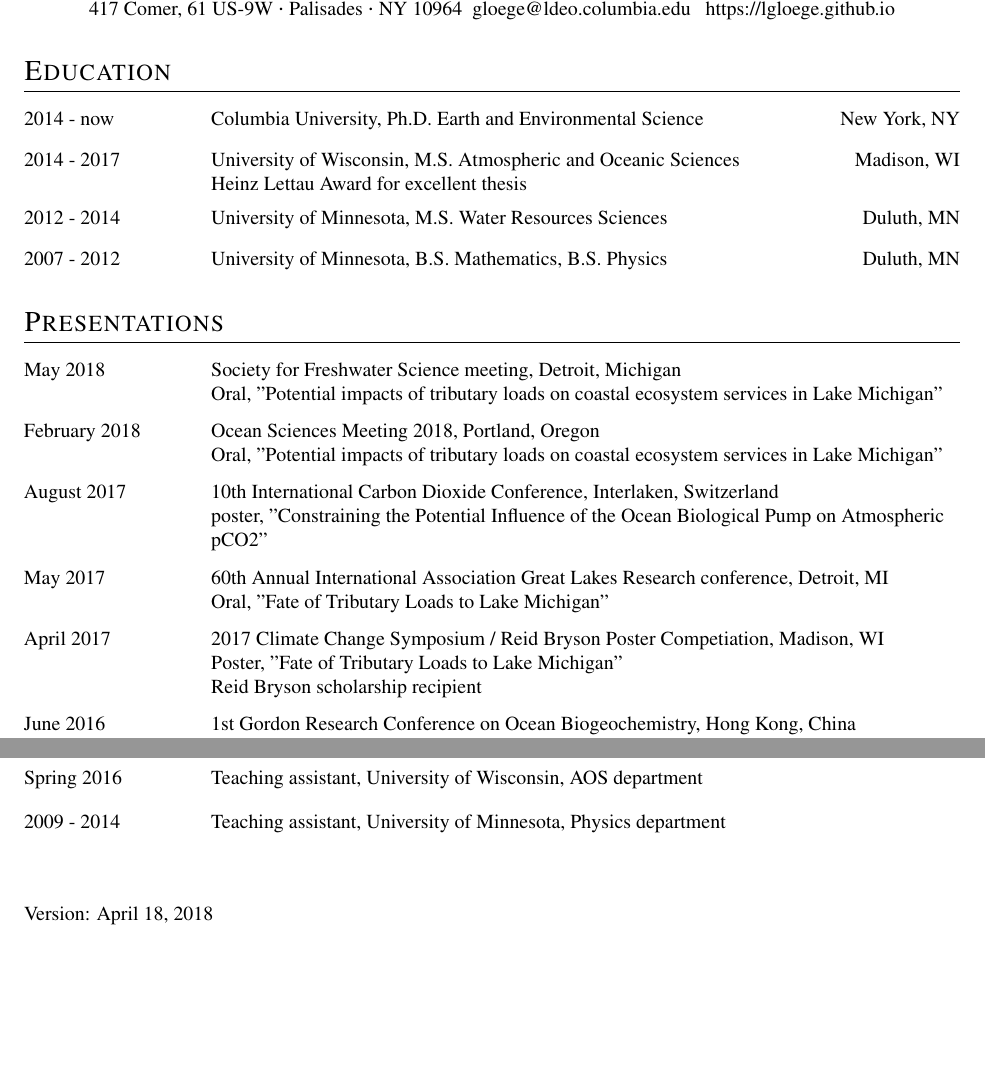
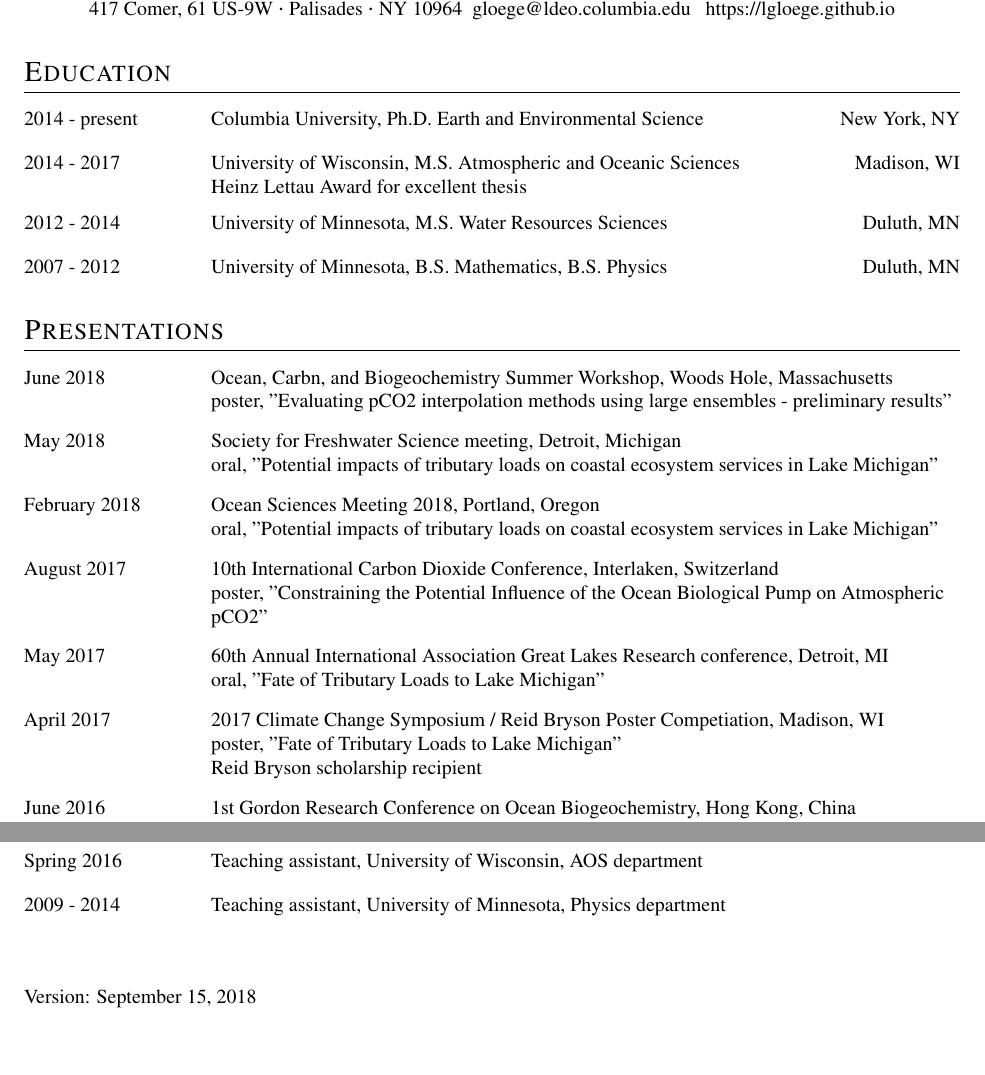
Before and after one commit to lgloege/YAML-CV, a LaTeX CV (cv.tex): two parts of pages 1 and 2 of 2, joined at a grey line, cut so that both start at the same text. Compiled offline with pdfLaTeX.

Commit message:
compiled new CV

```diff
--- a/cv.tex
+++ b/cv.tex
@@ -32,7 +32,7 @@
 % *****************************************
 \section{Education}
 %\datedsubsection{University of Nowhere}{2004--2008}
-    \threecols{2014 - now}{Columbia University, Ph.D.~Earth and Environmental Science }{New York, NY}
+    \threecols{2014 - present}{Columbia University, Ph.D.~Earth and Environmental Science }{New York, NY}
     \threecols{2014 - 2017}{University of Wisconsin, M.S. Atmospheric and Oceanic Sciences \par Heinz Lettau Award for excellent thesis }{Madison, WI}
     \threecols{2012 - 2014}{University of Minnesota, M.S. Water Resources Sciences }{Duluth, MN}
     \threecols{2007 - 2012}{University of Minnesota, B.S. Mathematics, B.S. Physics }{Duluth, MN}
@@ -42,13 +42,14 @@
 % *****************************************
 \section{Presentations}
 %\datedsubsection{ABC Limited.}{2008--Now}
-  \twocols{May 2018}{Society for Freshwater Science meeting, Detroit, Michigan \par Oral, "Potential impacts of tributary loads on coastal ecosystem services in
+  \twocols{June 2018}{Ocean, Carbn, and Biogeochemistry Summer Workshop, Woods Hole, Massachusetts \par poster, "Evaluating pCO2 interpolation methods using large ensembles -
+preliminary results" }
+  \twocols{May 2018}{Society for Freshwater Science meeting, Detroit, Michigan \par oral, "Potential impacts of tributary loads on coastal ecosystem services in
 Lake Michigan" }
-  \twocols{February 2018}{Ocean Sciences Meeting 2018, Portland, Oregon \par Oral, "Potential impacts of tributary loads on coastal ecosystem services in
+  \twocols{February 2018}{Ocean Sciences Meeting 2018, Portland, Oregon \par oral, "Potential impacts of tributary loads on coastal ecosystem services in
 Lake Michigan" }
   \twocols{August 2017}{10th International Carbon Dioxide Conference, Interlaken, Switzerland \par poster, "Constraining the Potential Influence of the Ocean Biological Pump on
 Atmospheric pCO2" }
-  \twocols{May 2017}{60th Annual International Association Great Lakes Research conference, Detroit, MI \par Oral, "Fate of Tributary Loads to Lake Michigan" }
-  \twocols{April 2017}{2017 Climate Change Symposium / Reid Bryson Poster Competiation, Madison, WI \par Poster, "Fate of Tributary Loads to Lake Michigan" \par Reid Bryson scholarship recipient }
-  \twocols{June 2016}{1st Gordon Research Conference on Ocean Biogeochemistry, Hong Kong, China \par Poster, "Parameterizing Carbon Export Below the Euphotic Zone" \par Acknowledged for excellent student poster presentation }
-  \twocols{February 2016}{Ocean Science Meeting 2016, New Orleans, LA \par Poster, "A Global Evaluation of Model Parameterizations for Carbon Export and
+  \twocols{May 2017}{60th Annual International Association Great Lakes Research conference, Detroit, MI \par oral, "Fate of Tributary Loads to Lake Michigan" }
+  \twocols{April 2017}{2017 Climate Change Symposium / Reid Bryson Poster Competiation, Madison, WI \par poster, "Fate of Tributary Loads to Lake Michigan" \par Reid Bryson scholarship recipient }
+  \twocols{June 2016}{1st Gordon Research Conference on Ocean Biogeochemistry, Hong Kong, China \par poster, "Parameterizing Carbon Export Below the Euphotic Zone" \par Acknowledged for excellent student poster presentation }
@@ -87,6 +89,6 @@
 % *****************************************
 \vspace{24pt}
 \raggedright
-Version: April 18, 2018
+Version: September 15, 2018
 
 \end{document}
```
Also changed, not shown: cv.pdf, cv.tex (3 more changed lines).
